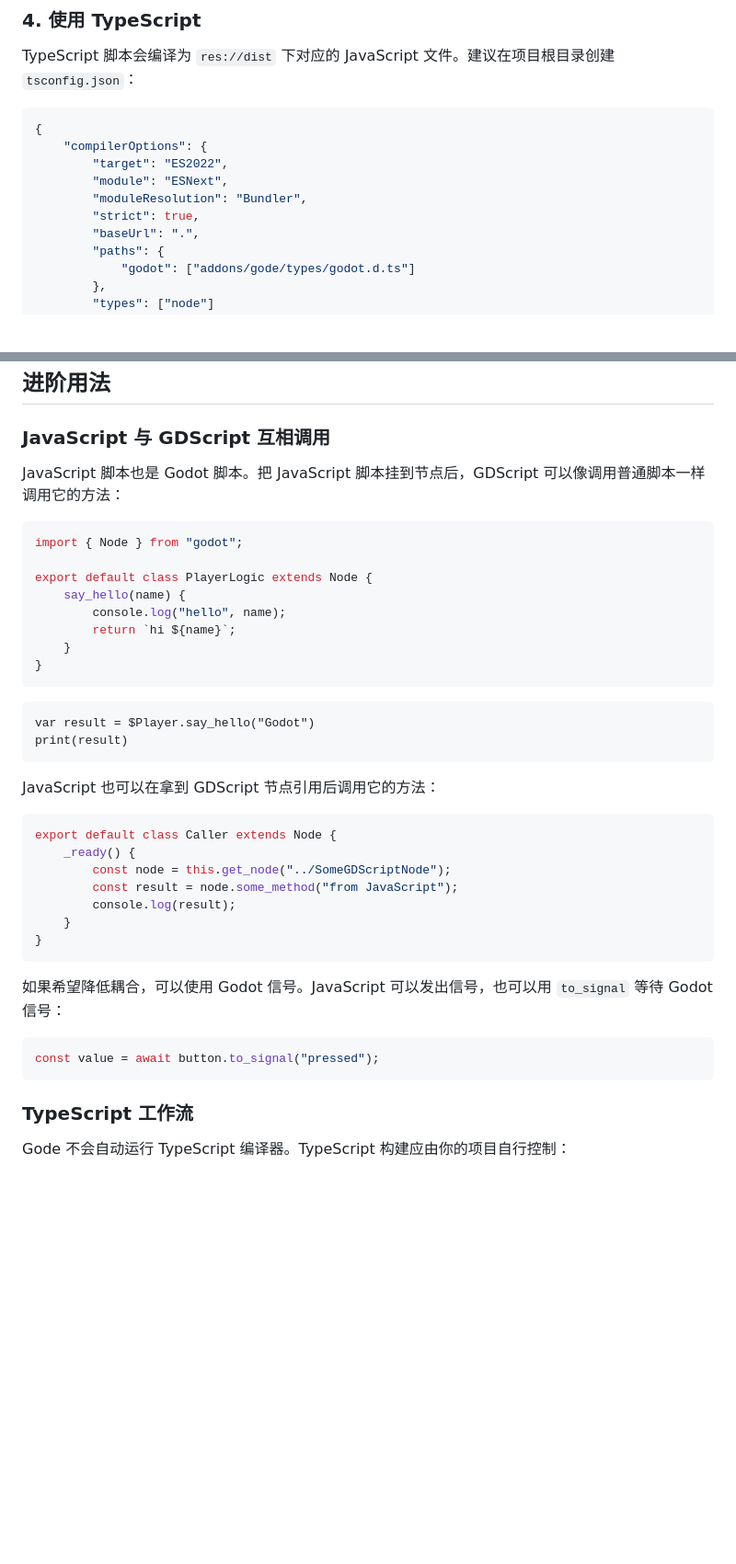
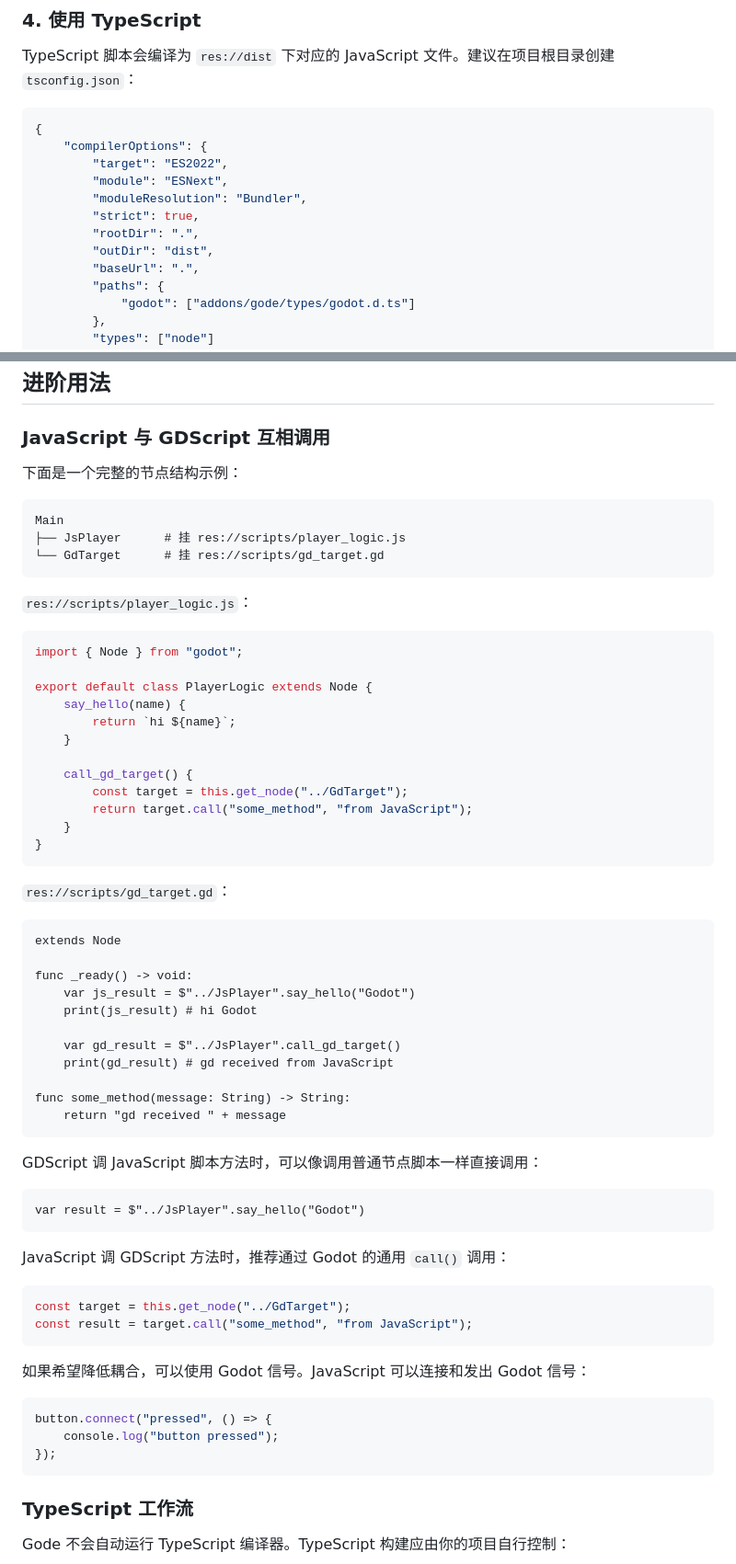
Before and after one commit to JustDooooIt/gode, a Markdown page: README-ZH.md, 2 parts joined by grey strips. Shown at 92% size. Rendered like a GitHub page; blank space fills up the shorter version.

Commit message:
Validate and clarify README examples

````diff
--- a/README-ZH.md
+++ b/README-ZH.md
@@ -97,6 +97,8 @@ TypeScript 脚本会编译为 `res://dist` 下对应的 JavaScript 文件。建
 		"module": "ESNext",
 		"moduleResolution": "Bundler",
 		"strict": true,
+		"rootDir": ".",
+		"outDir": "dist",
 		"baseUrl": ".",
 		"paths": {
 			"godot": ["addons/gode/types/godot.d.ts"]
@@ -150,40 +152,66 @@ godot --path example
 
 ### JavaScript 与 GDScript 互相调用
 
-JavaScript 脚本也是 Godot 脚本。把 JavaScript 脚本挂到节点后，GDScript 可以像调用普通脚本一样调用它的方法：
+下面是一个完整的节点结构示例：
+
+```text
+Main
+├── JsPlayer      # 挂 res://scripts/player_logic.js
+└── GdTarget      # 挂 res://scripts/gd_target.gd
+```
+
+`res://scripts/player_logic.js`：
 
 ```js
 import { Node } from "godot";
 
 export default class PlayerLogic extends Node {
 	say_hello(name) {
-		console.log("hello", name);
 		return `hi ${name}`;
+	}
+
+	call_gd_target() {
+		const target = this.get_node("../GdTarget");
+		return target.call("some_method", "from JavaScript");
 	}
 }
 ```
 
+`res://scripts/gd_target.gd`：
+
 ```gdscript
-var result = $Player.say_hello("Godot")
-print(result)
+extends Node
+
+func _ready() -> void:
+	var js_result = $"../JsPlayer".say_hello("Godot")
+	print(js_result) # hi Godot
+
+	var gd_result = $"../JsPlayer".call_gd_target()
+	print(gd_result) # gd received from JavaScript
+
+func some_method(message: String) -> String:
+	return "gd received " + message
 ```
 
-JavaScript 也可以在拿到 GDScript 节点引用后调用它的方法：
+GDScript 调 JavaScript 脚本方法时，可以像调用普通节点脚本一样直接调用：
+
+```gdscript
+var result = $"../JsPlayer".say_hello("Godot")
+```
+
+JavaScript 调 GDScript 方法时，推荐通过 Godot 的通用 `call()` 调用：
 
 ```js
-export default class Caller extends Node {
-	_ready() {
-		const node = this.get_node("../SomeGDScriptNode");
-		const result = node.some_method("from JavaScript");
-		console.log(result);
-	}
-}
+const target = this.get_node("../GdTarget");
+const result = target.call("some_method", "from JavaScript");
 ```
 
-如果希望降低耦合，可以使用 Godot 信号。JavaScript 可以发出信号，也可以用 `to_signal` 等待 Godot 信号：
+如果希望降低耦合，可以使用 Godot 信号。JavaScript 可以连接和发出 Godot 信号：
 
 ```js
-const value = await button.to_signal("pressed");
+button.connect("pressed", () => {
+	console.log("button pressed");
+});
 ```
 
 ### TypeScript 工作流
````
Also changed, not shown: README.md (+42 -14 lines).
